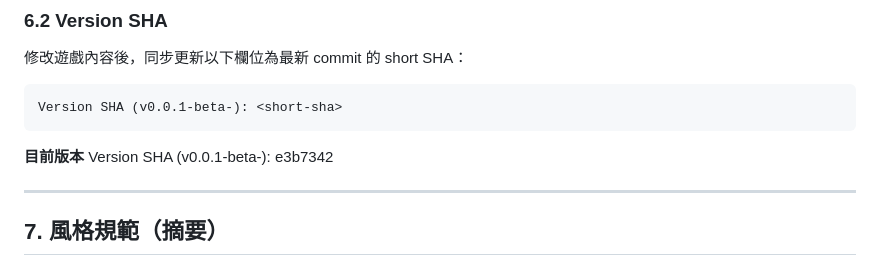
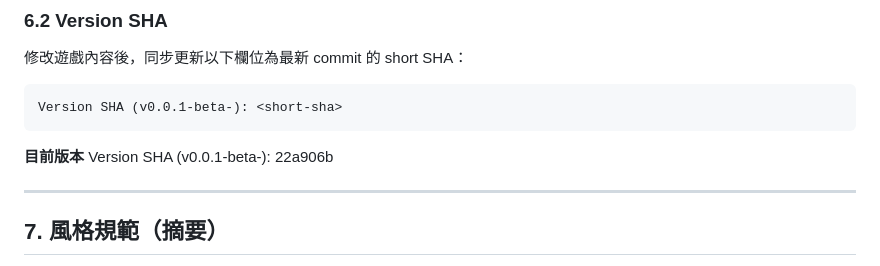
Before and after one commit to zeroLR/axiom, a Markdown page: AGENTS.md, the part around the change. Drawn GitHub-style.

````diff
--- a/AGENTS.md
+++ b/AGENTS.md
@@ -123,7 +123,7 @@ Version SHA (v0.0.1-beta-): <short-sha>
 ```
 
 **目前版本**
-Version SHA (v0.0.1-beta-): e3b7342
+Version SHA (v0.0.1-beta-): 22a906b
 
 ---
 
````
Also changed, not shown: docs/ADJUSTMENT_LOG.md (+1 -1 lines).
